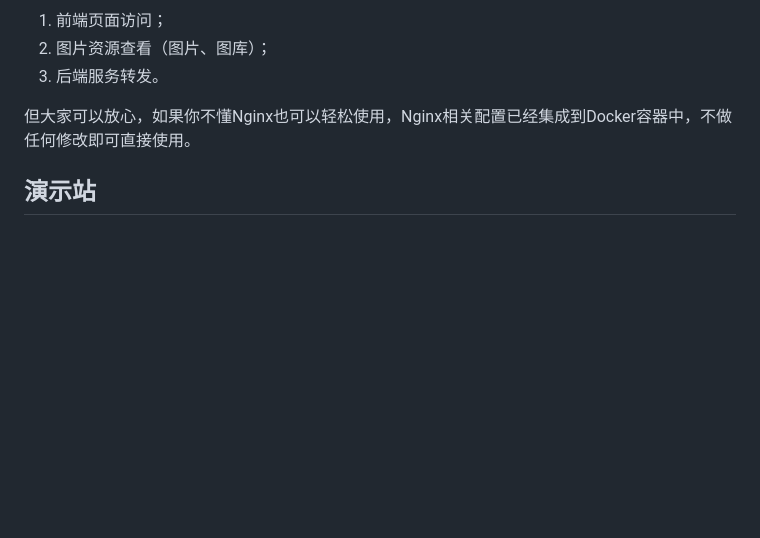
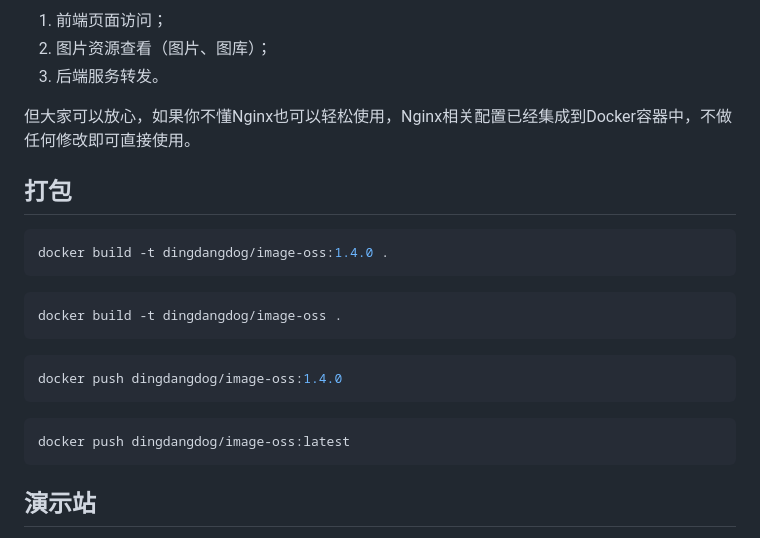
Before and after one commit to dingdangdog/image-oss, a Markdown page: README.md, the part around the change. Rendered like a GitHub page; blank space fills up the shorter version.

Commit message:
1. Readme增加打包常用脚本

````diff
--- a/README.md
+++ b/README.md
@@ -117,6 +117,24 @@ Nginx在项目中起到很重要的作用，主要有：
 
 但大家可以放心，如果你不懂Nginx也可以轻松使用，Nginx相关配置已经集成到Docker容器中，不做任何修改即可直接使用。
 
+## 打包
+
+```shell
+docker build -t dingdangdog/image-oss:1.4.0 .
+```
+
+```shell
+docker build -t dingdangdog/image-oss .
+```
+
+```shell
+docker push dingdangdog/image-oss:1.4.0
+```
+
+```shell
+docker push dingdangdog/image-oss:latest
+```
+
 ## 演示站
 
 演示站一般是最新的版本：[http://image-oss-demo.oldmoon.top/](http://image-oss-demo.oldmoon.top/)
````
